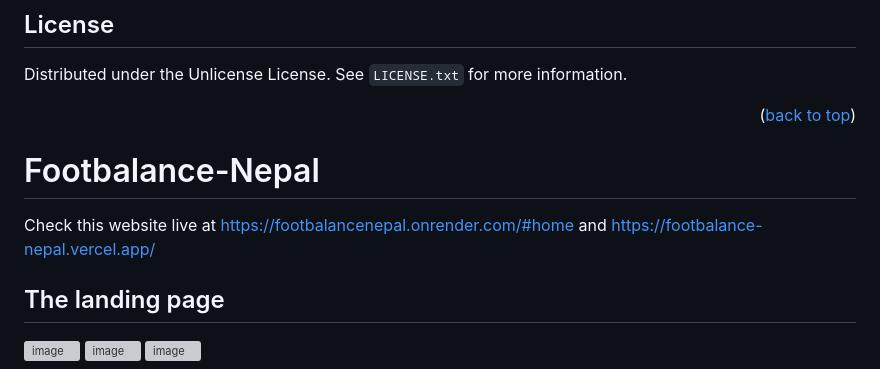
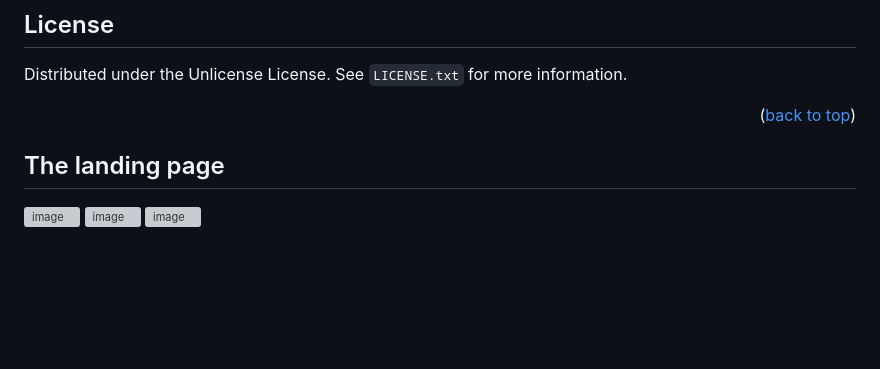
Before and after one commit to Prashanna-Raj-Pandit/FootBalance-Nepal, a Markdown page: README.md, the part around the change. Drawn GitHub-style; blank space fills up the shorter version; grey boxes are pictures that could not be loaded.

```diff
--- a/README.md
+++ b/README.md
@@ -80,12 +80,6 @@ Distributed under the Unlicense License. See `LICENSE.txt` for more information.
 
 
 
-
-
-# Footbalance-Nepal
-
-Check this website live at https://footbalancenepal.onrender.com/#home and https://footbalance-nepal.vercel.app/
-
 ## The landing page
 <img width="1428" alt="image" src="https://github.com/user-attachments/assets/6bb8f138-b132-4846-a3ae-cc14da5c623f">
 <img width="1428" alt="image" src="https://github.com/user-attachments/assets/4ced0424-dd18-4174-9d73-45bde4a1075c">
```
